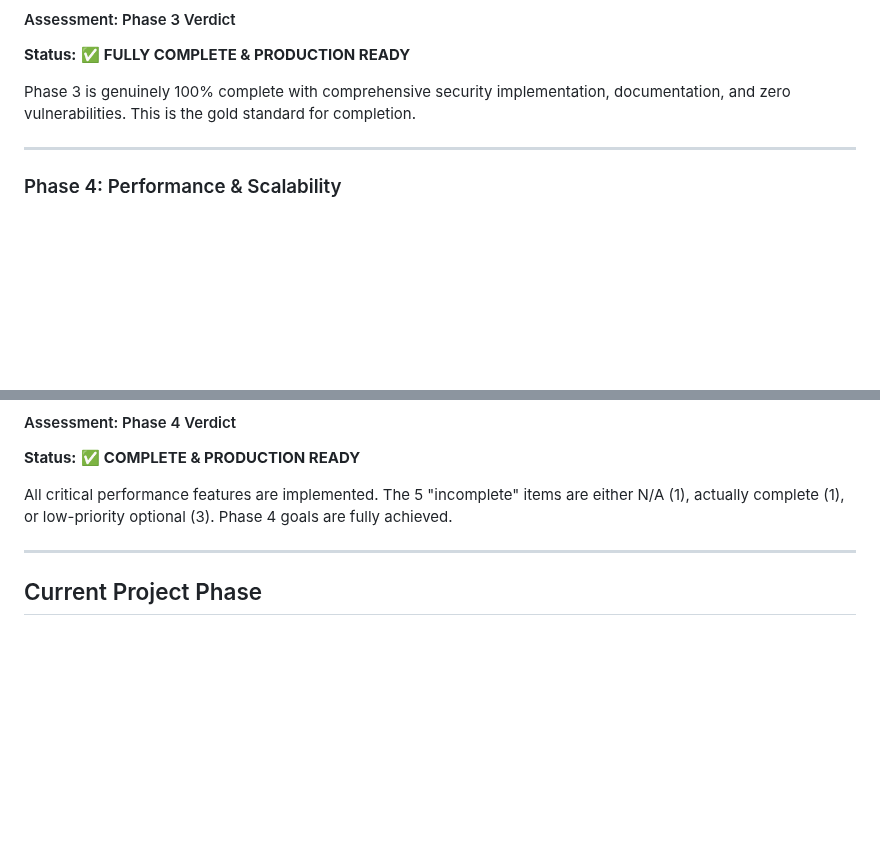
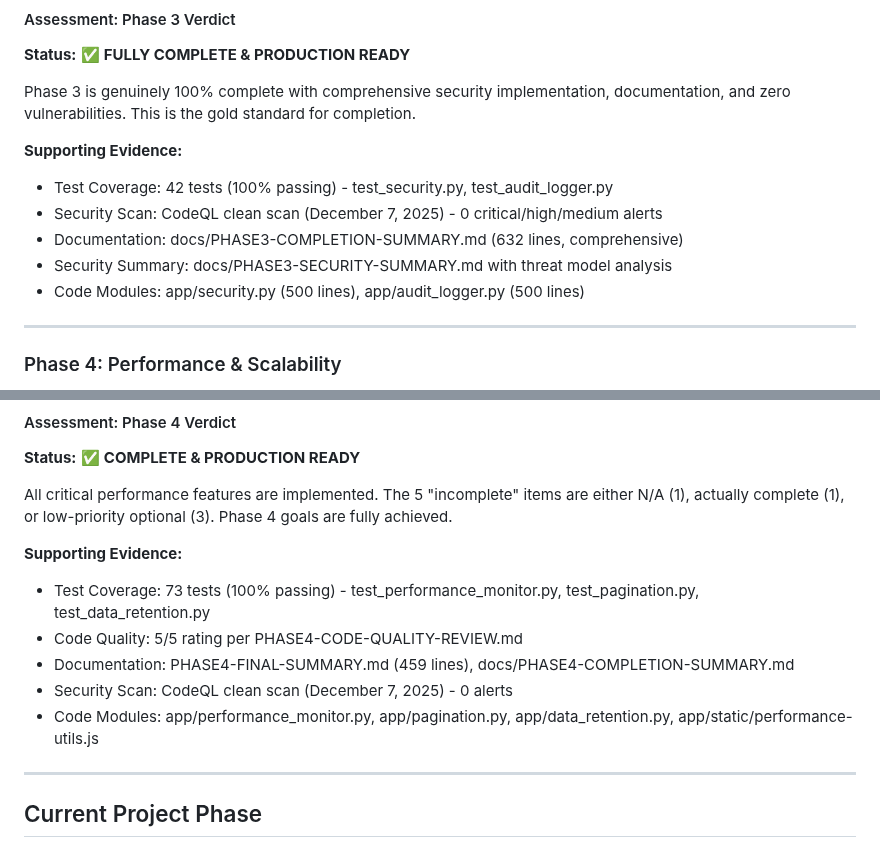
Before and after one commit to xfaith4/SystemDashboard, a Markdown page: PROJECT-PHASE-ASSESSMENT.md, 2 parts joined by grey strips. Rendered like a GitHub page; blank space fills up the shorter version.

Commit message:
Final assessment documentation: Added supporting evidence and addressed code review feedback
Co-authored-by: xfaith4 <50037365+xfaith4@users.noreply.github.com>

```diff
--- a/PROJECT-PHASE-ASSESSMENT.md
+++ b/PROJECT-PHASE-ASSESSMENT.md
@@ -206,6 +206,13 @@ All critical UI/UX features are implemented. The remaining items are nice-to-hav
 
 Phase 3 is genuinely 100% complete with comprehensive security implementation, documentation, and zero vulnerabilities. This is the gold standard for completion.
 
+**Supporting Evidence:**
+- Test Coverage: 42 tests (100% passing) - test_security.py, test_audit_logger.py
+- Security Scan: CodeQL clean scan (December 7, 2025) - 0 critical/high/medium alerts
+- Documentation: docs/PHASE3-COMPLETION-SUMMARY.md (632 lines, comprehensive)
+- Security Summary: docs/PHASE3-SECURITY-SUMMARY.md with threat model analysis
+- Code Modules: app/security.py (500 lines), app/audit_logger.py (500 lines)
+
 ---
 
 ### Phase 4: Performance & Scalability
@@ -269,6 +276,13 @@ Phase 3 is genuinely 100% complete with comprehensive security implementation, d
 **Status:** ✅ **COMPLETE & PRODUCTION READY**
 
 All critical performance features are implemented. The 5 "incomplete" items are either N/A (1), actually complete (1), or low-priority optional (3). Phase 4 goals are fully achieved.
+
+**Supporting Evidence:**
+- Test Coverage: 73 tests (100% passing) - test_performance_monitor.py, test_pagination.py, test_data_retention.py
+- Code Quality: 5/5 rating per PHASE4-CODE-QUALITY-REVIEW.md
+- Documentation: PHASE4-FINAL-SUMMARY.md (459 lines), docs/PHASE4-COMPLETION-SUMMARY.md
+- Security Scan: CodeQL clean scan (December 7, 2025) - 0 alerts
+- Code Modules: app/performance_monitor.py, app/pagination.py, app/data_retention.py, app/static/performance-utils.js
 
 ---
 
```
Also changed, not shown: CURRENT-PHASE-SUMMARY.md (added, +172 -0 lines), PHASE-STATUS-AT-A-GLANCE.md (added, +223 -0 lines).
